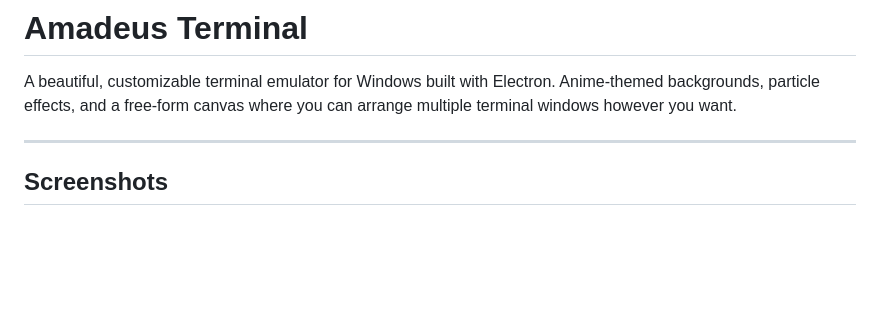
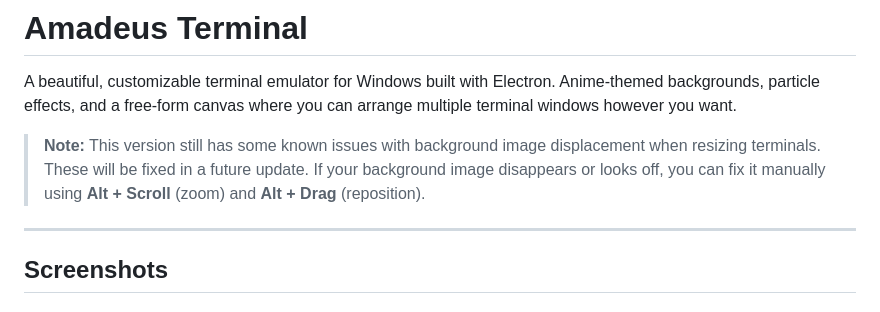
Before and after one commit to Rakataxxd/amadeus, a Markdown page: README.md, the part around the change. Rendered like a GitHub page; blank space fills up the shorter version.

Commit message:
docs: add known issues note about image displacement
Co-Authored-By: Claude Sonnet 4.6 <noreply@anthropic.com>

```diff
--- a/README.md
+++ b/README.md
@@ -1,6 +1,8 @@
 # Amadeus Terminal
 
 A beautiful, customizable terminal emulator for Windows built with Electron. Anime-themed backgrounds, particle effects, and a free-form canvas where you can arrange multiple terminal windows however you want.
+
+> **Note:** This version still has some known issues with background image displacement when resizing terminals. These will be fixed in a future update. If your background image disappears or looks off, you can fix it manually using **Alt + Scroll** (zoom) and **Alt + Drag** (reposition).
 
 ---
 
```
